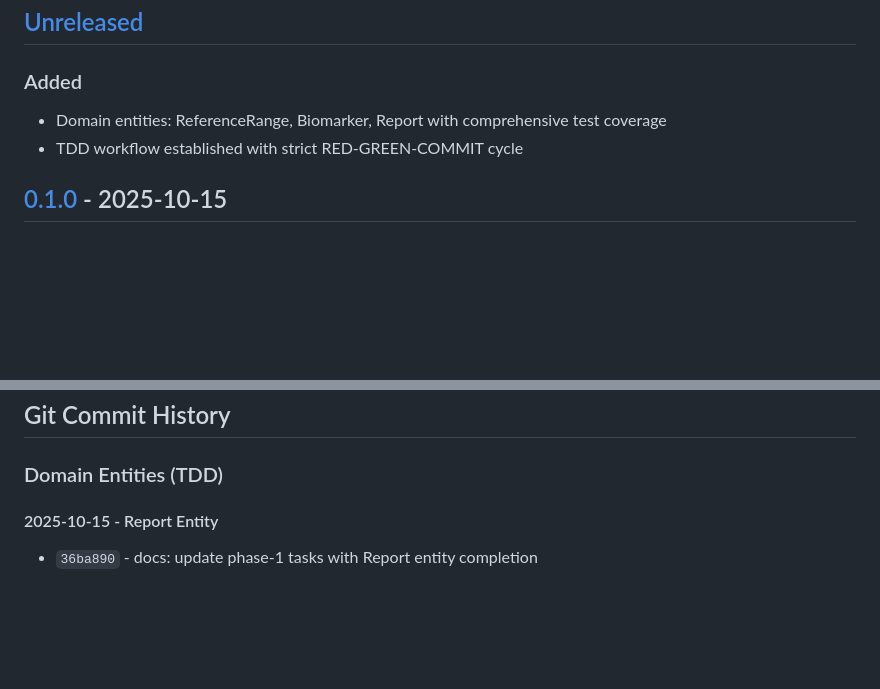
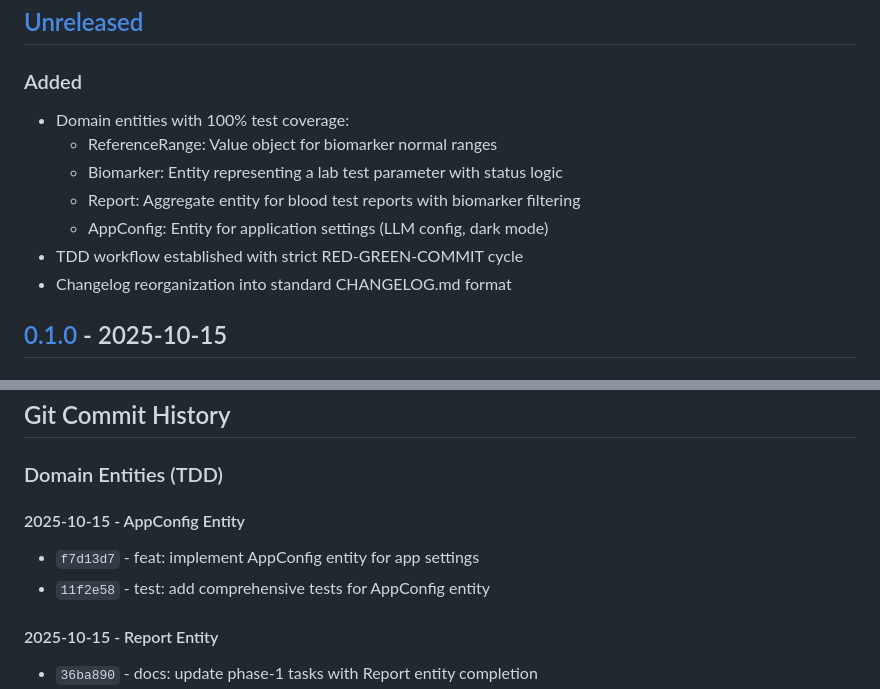
Before and after one commit to mandarnilange/health_tracker_reports, a Markdown page: CHANGELOG.md, 2 parts joined by grey strips. Rendered like a GitHub page; blank space fills up the shorter version.

Commit message:
docs: update phase-1 tasks and CHANGELOG with AppConfig entity

```diff
--- a/CHANGELOG.md
+++ b/CHANGELOG.md
@@ -8,8 +8,13 @@ and this project adheres to [Semantic Versioning](https://semver.org/spec/v2.0.0
 ## [Unreleased]
 
 ### Added
-- Domain entities: ReferenceRange, Biomarker, Report with comprehensive test coverage
+- Domain entities with 100% test coverage:
+  - ReferenceRange: Value object for biomarker normal ranges
+  - Biomarker: Entity representing a lab test parameter with status logic
+  - Report: Aggregate entity for blood test reports with biomarker filtering
+  - AppConfig: Entity for application settings (LLM config, dark mode)
 - TDD workflow established with strict RED-GREEN-COMMIT cycle
+- Changelog reorganization into standard CHANGELOG.md format
 
 ## [0.1.0] - 2025-10-15
 
@@ -62,6 +67,10 @@ and this project adheres to [Semantic Versioning](https://semver.org/spec/v2.0.0
 ## Git Commit History
 
 ### Domain Entities (TDD)
+
+#### 2025-10-15 - AppConfig Entity
+- `f7d13d7` - feat: implement AppConfig entity for app settings
+- `11f2e58` - test: add comprehensive tests for AppConfig entity
 
 #### 2025-10-15 - Report Entity
 - `36ba890` - docs: update phase-1 tasks with Report entity completion
```
Also changed, not shown: spec/phase-1-ocr-upload-tasks.md (+9 -8 lines).
